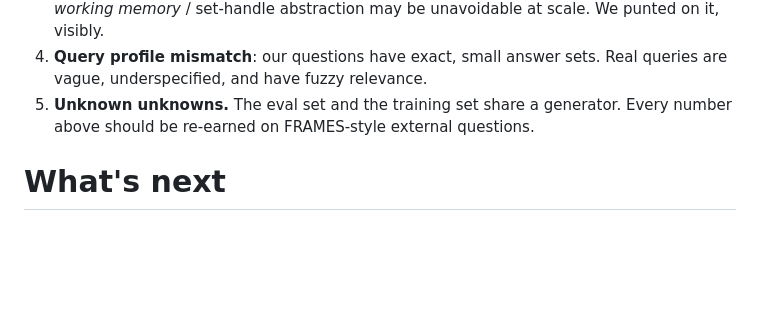
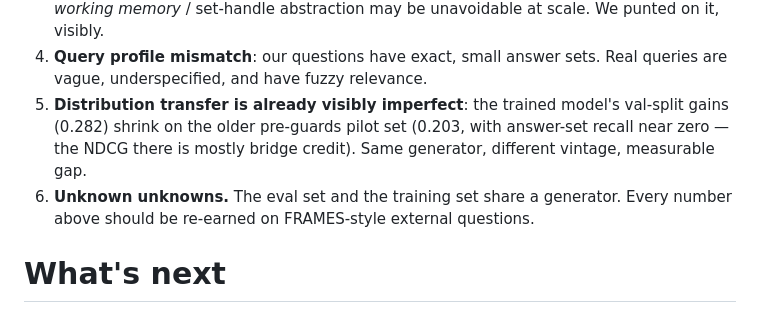
Before and after one commit to winston-bosan/can_qwen_go_fast_in_graph_rl, a Markdown page: presentation/slides.md, the part around one of its changes. GitHub-like rendering; blank space fills up the shorter version.

Commit message:
presentation: fix pct escape; add distribution-transfer caveat
Co-Authored-By: Claude Fable 5 <noreply@anthropic.com>

```diff
--- a/presentation/slides.md
+++ b/presentation/slides.md
@@ -261,7 +261,11 @@ Threats to validity (read before believing anything)
    abstraction may be unavoidable at scale. We punted on it, visibly.
 4. **Query profile mismatch**: our questions have exact, small answer sets.
    Real queries are vague, underspecified, and have fuzzy relevance.
-5. **Unknown unknowns.** The eval set and the training set share a generator.
+5. **Distribution transfer is already visibly imperfect**: the trained model's
+   val-split gains (0.282) shrink on the older pre-guards pilot set (0.203,
+   with answer-set recall near zero — the NDCG there is mostly bridge credit).
+   Same generator, different vintage, measurable gap.
+6. **Unknown unknowns.** The eval set and the training set share a generator.
    Every number above should be re-earned on FRAMES-style external questions.
 
 <!-- end_slide -->
```
Also changed, not shown: other parts of presentation/slides.md (+1 -1 lines).
